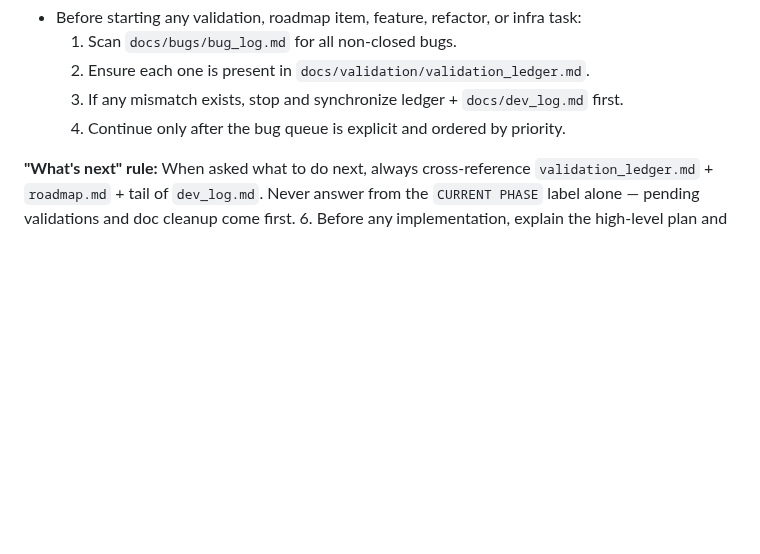
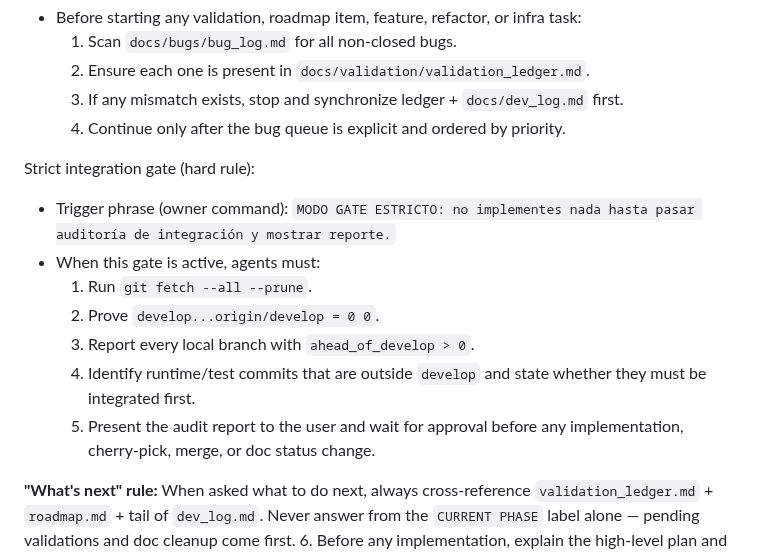
Before and after one commit to marcdevelopez/focus-interval, a Markdown page: AGENTS.md, the part around the change. GitHub-like rendering; blank space fills up the shorter version.

Commit message:
docs(process): add strict integration gate command and audit checklist

```diff
--- a/AGENTS.md
+++ b/AGENTS.md
@@ -43,6 +43,15 @@ Bug-priority preflight gate (hard rule):
   2. Ensure each one is present in `docs/validation/validation_ledger.md`.
   3. If any mismatch exists, stop and synchronize ledger + `docs/dev_log.md` first.
   4. Continue only after the bug queue is explicit and ordered by priority.
+
+Strict integration gate (hard rule):
+- Trigger phrase (owner command): `MODO GATE ESTRICTO: no implementes nada hasta pasar auditoría de integración y mostrar reporte.`
+- When this gate is active, agents must:
+  1. Run `git fetch --all --prune`.
+  2. Prove `develop...origin/develop = 0 0`.
+  3. Report every local branch with `ahead_of_develop > 0`.
+  4. Identify runtime/test commits that are outside `develop` and state whether they must be integrated first.
+  5. Present the audit report to the user and wait for approval before any implementation, cherry-pick, merge, or doc status change.
 
 **"What's next" rule:** When asked what to do next, always cross-reference
 `validation_ledger.md` + `roadmap.md` + tail of `dev_log.md`. Never answer from
```
